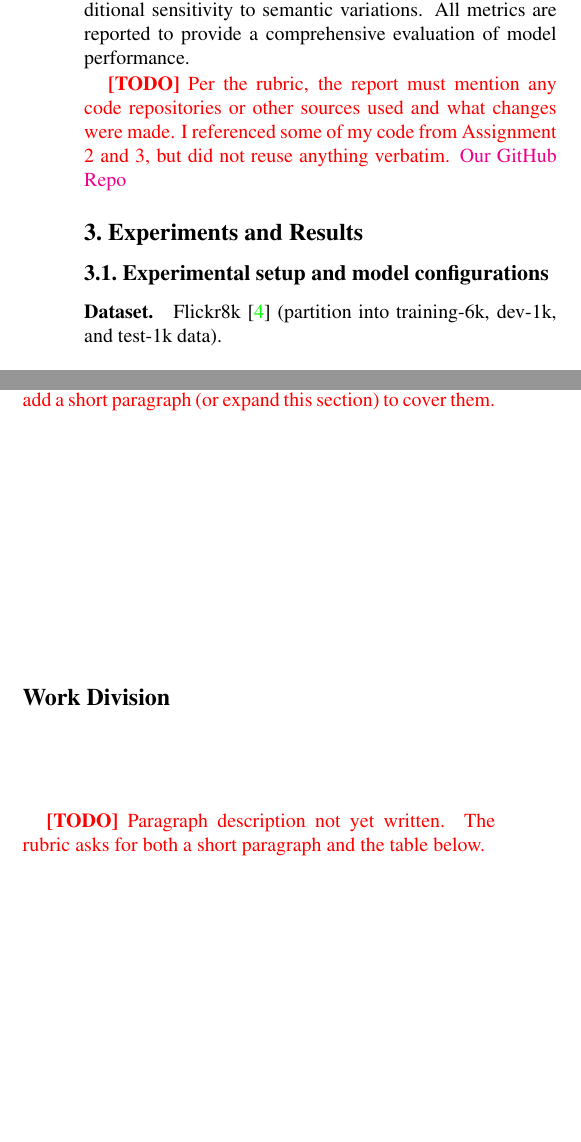
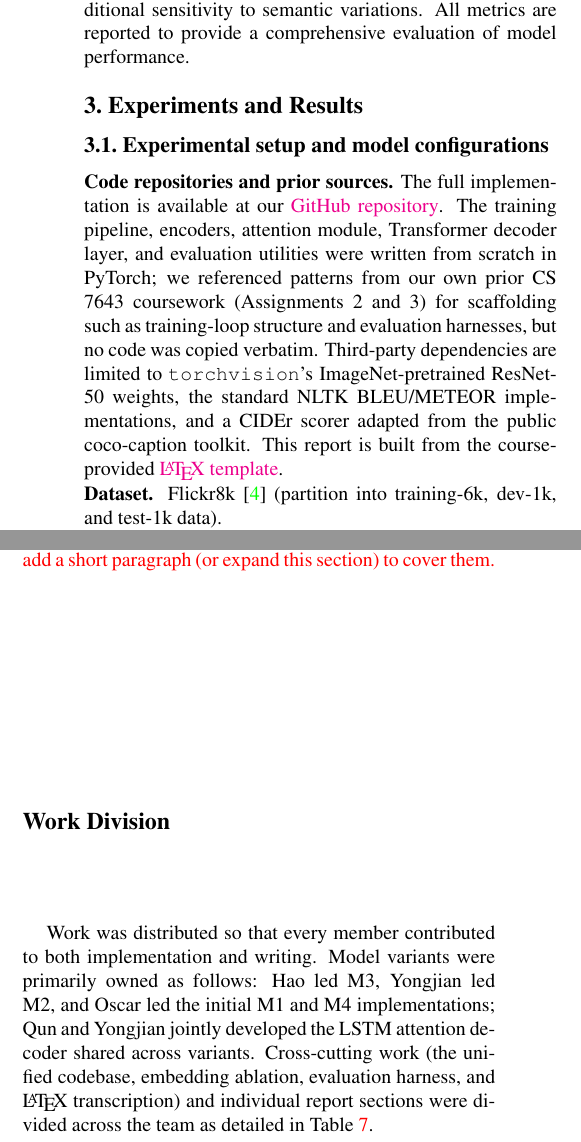
Before and after one commit to haoyang86/ImageCaptioning, a LaTeX paper (tex/final.tex): two parts of the columns of pages 3 and 5 of 7, joined at a grey line, cut so that both start at the same text, the shorter picture padded with empty space. Compiled offline with pdfLaTeX.

Commit message:
LaTeX spacing + code disclosure + work division paragraph + hi-res figs

```diff
--- a/tex/final.tex
+++ b/tex/final.tex
@@ -12,6 +12,13 @@
 \usepackage{float}
 
 \setlist[itemize]{noitemsep}
+
+% Tighter spacing around floats (figures/tables) to reclaim vertical space
+\setlength{\textfloatsep}{6pt plus 2pt minus 2pt}
+\setlength{\floatsep}{6pt plus 2pt minus 2pt}
+\setlength{\intextsep}{6pt plus 2pt minus 2pt}
+\setlength{\abovecaptionskip}{2pt}
+\setlength{\belowcaptionskip}{0pt}
 
 
 % \teamtodo{...}: red placeholder text for sections the team still needs to write.
@@ -261,17 +268,32 @@ lexical overlap and structural similarity, while METEOR offers
 additional sensitivity to semantic variations. All metrics are
 reported to provide a comprehensive evaluation of model performance.
 
-\teamtodo{Per the rubric, the report must mention any code
-repositories or other sources used and what changes were made.
-I referenced some of my code from Assignment 2 and 3,
-but did not reuse anything verbatim. \href{https://github.com/haoyang86/ImageCaptioning/tree/main}{Our GitHub Repo}}
-
 \section{Experiments and Results}
 
 \subsection{Experimental setup and model configurations}
 
-\paragraph{Dataset.}
+\noindent\textbf{Code repositories and prior sources.}
+The full implementation is available at our
+\href{https://github.com/haoyang86/ImageCaptioning/tree/main}{GitHub
+repository}. The training pipeline, encoders, attention module,
+Transformer decoder layer, and evaluation utilities were written from
+scratch in PyTorch; we referenced patterns from our own prior CS 7643
+coursework (Assignments 2 and 3) for scaffolding such as training-loop
+structure and evaluation harnesses, but no code was copied verbatim.
+Third-party dependencies are limited to \texttt{torchvision}'s
+ImageNet-pretrained ResNet-50 weights, the standard NLTK BLEU/METEOR
+implementations, and a CIDEr scorer adapted from the public
+coco-caption toolkit. This report is built from the course-provided
+\href{https://www.overleaf.com/project/5f5ec061aa94370001943266}{\LaTeX{}
+template}.
+
+% Commented this out as its standard practice and we need space
+% ; the preamble additionally reuses small formatting helpers
+% (custom commands, list spacing, table float conventions) accumulated
+% across the author's prior coursework, but no substantive content was
+% carried over.
+
+\noindent\textbf{Dataset.}
 Flickr8k~\cite{hodosh2013framing} (partition into training-6k,
 dev-1k, and test-1k data).
 
-\paragraph{Loss function.} All models were trained to minimize the
@@ -578,12 +604,17 @@ a short paragraph (or expand this section) to cover them.}
+\label{fig:qual}
 \end{center}
-   \caption{Qualitative comparison of generated captions across three difficulty levels (easy, medium, and challenging).}
-\label{fig:qual}
 \end{figure*}
 
 \section*{Work Division}
 
-\teamtodo{Paragraph description not yet written. The rubric asks for
-both a short paragraph and the table below.}
+Work was distributed so that every member contributed to both
+implementation and writing. Model variants were primarily owned as
+follows: Hao led M3, Yongjian led M2, and Oscar led the initial M1
+and M4 implementations; Qun and Yongjian jointly developed the LSTM
+attention decoder shared across variants. Cross-cutting work (the
+unified codebase, embedding ablation, evaluation harness, and
+\LaTeX{} transcription) and individual report sections were divided
+across the team as detailed in Table~\ref{tab:contributions}.
 
 \begin{table}[H]
 \begin{center}
```
Also changed, not shown: tex/figures/architecture.png, tex/figures/comparison.png, tex/final.pdf, tex/final.tex (58 more changed lines).
